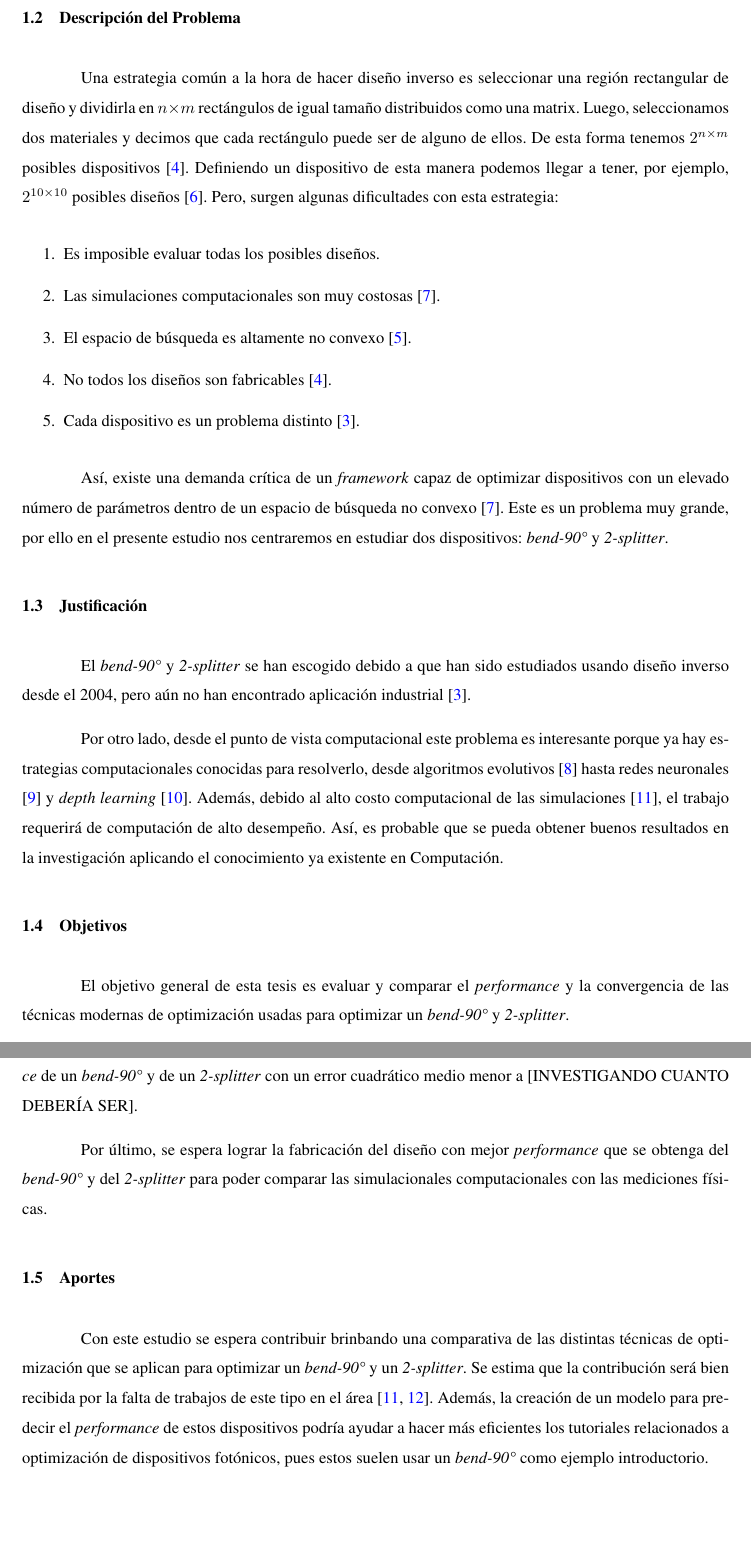
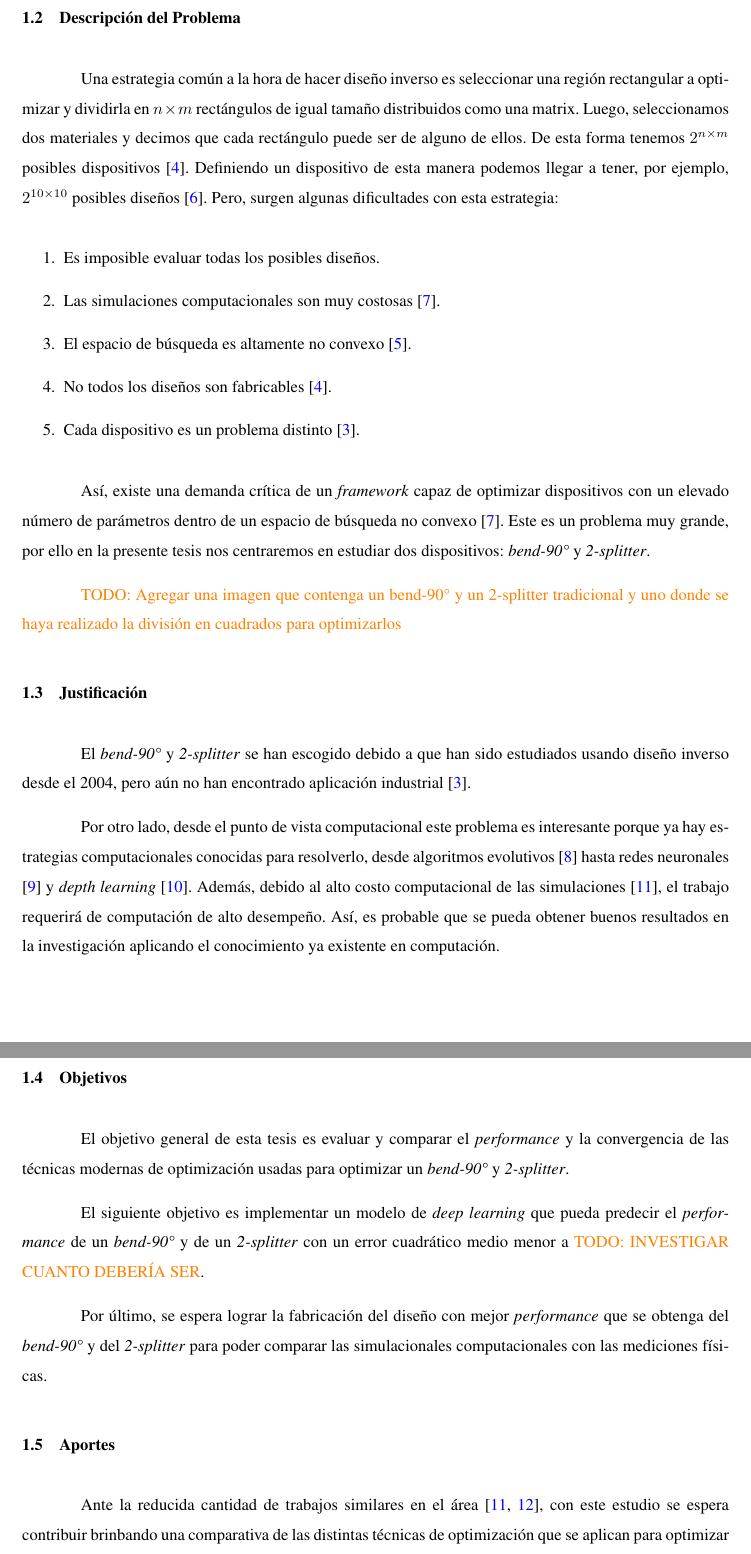
Before and after one commit to TISparta/bachelor-tesis, a LaTeX thesis (main.tex, which reads section/introduction.tex): two parts of pages 4 and 5 of 11, joined at a grey line, cut so that both start at the same text, the shorter picture padded with empty space. The pictures show the PDF file main.pdf that the author committed with the source.

Commit message:
Corrigiendo errores en la introducción

```diff
--- a/section/introduction.tex
+++ b/section/introduction.tex
@@ -28,7 +28,7 @@ Para ello, ya no nos limitamos a solo usar diseños intuitivos. Ahora, definimos
 
 \section{Descripción del  Problema}
 
-Una estrategia común a la hora de hacer diseño inverso es seleccionar una región rectangular de diseño y dividirla en $n \times m$ rectángulos
+Una estrategia común a la hora de hacer diseño inverso es seleccionar una región rectangular a optimizar y dividirla en $n \times m$ rectángulos
 de igual tamaño distribuidos como una matrix.
 Luego, seleccionamos dos materiales y decimos que cada rectángulo puede ser de alguno de ellos.
 De esta forma tenemos $2^{n \times m}$ posibles dispositivos \cite{Su2020}.
@@ -44,7 +44,9 @@ Pero, surgen algunas dificultades con esta estrategia:
 \end{enumerate}
 
 
-Así, existe una demanda crítica de un \emph{framework} capaz de optimizar dispositivos con un elevado número de parámetros dentro de un espacio de búsqueda no convexo \cite{Kudyshev2020}. Este es un problema muy grande, por ello en el presente estudio nos centraremos en estudiar dos dispositivos: \emph{bend-90°} y \emph{2-splitter}.
+Así, existe una demanda crítica de un \emph{framework} capaz de optimizar dispositivos con un elevado número de parámetros dentro de un espacio de búsqueda no convexo \cite{Kudyshev2020}. Este es un problema muy grande, por ello en la presente tesis nos centraremos en estudiar dos dispositivos: \emph{bend-90°} y \emph{2-splitter}.
+
+\leonidas{TODO: Agregar una imagen que contenga un bend-90° y un 2-splitter tradicional y uno donde se haya realizado la división en cuadrados para optimizarlos}
 
 \section{Justificación}
 
@@ -52,19 +54,16 @@ El \emph{bend-90°} y \emph{2-splitter} se han escogido debido a que han sido es
 
 Por otro lado, desde el punto de vista computacional este problema es interesante porque ya hay estrategias computacionales conocidas para resolverlo, desde algoritmos evolutivos \cite{Hansen2016} hasta redes neuronales \cite{Goodfellow2015} y \emph{depth learning} \cite{Malkiel2018}.
 Además, debido al alto costo computacional de las simulaciones \cite{Schneider2019}, el trabajo requerirá de computación de alto desempeño.
-Así, es probable que se pueda obtener buenos resultados en la investigación aplicando el conocimiento ya existente en Computación.
+Así, es probable que se pueda obtener buenos resultados en la investigación aplicando el conocimiento ya existente en computación.
 
 \section{Objetivos}
 
 El objetivo general de esta tesis es evaluar y comparar el \emph{performance} y la convergencia de las técnicas modernas de optimización usadas para optimizar un \emph{bend-90°} y \emph{2-splitter}.
 
-El siguiente objetivo es implementar un modelo de \emph{deep learning} que pueda predecir el \emph{performance} de un \emph{bend-90°} y de un \emph{2-splitter} con un error cuadrático medio menor a [INVESTIGANDO CUANTO DEBERÍA SER].
+El siguiente objetivo es implementar un modelo de \emph{deep learning} que pueda predecir el \emph{performance} de un \emph{bend-90°} y de un \emph{2-splitter} con un error cuadrático medio menor a \leonidas{TODO: INVESTIGAR CUANTO DEBERÍA SER}.
 
 Por último, se espera lograr la fabricación del diseño con mejor \emph{performance} que se obtenga del \emph{bend-90°} y del \emph{2-splitter} para poder comparar las simulacionales computacionales con las mediciones físicas.
 
 \section{Aportes}
 
-Con este estudio se espera contribuir brinbando una comparativa de las distintas técnicas de optimización que se aplican para optimizar un \emph{bend-90°} y un \emph{2-splitter}.
-Se estima que la contribución será bien recibida por la falta de trabajos de este tipo en el área \cite{Schneider2019, Elsawy2020}.
-Además, la creación de un modelo para predecir el \emph{performance} de estos dispositivos podría ayudar a hacer más eficientes los tutoriales
-relacionados a optimización de dispositivos fotónicos, pues estos suelen usar un \emph{bend-90°} como ejemplo introductorio.
+Ante la reducida cantidad de trabajos similares en el área \cite{Schneider2019, Elsawy2020}, con este estudio se espera contribuir brinbando una comparativa de las distintas técnicas de optimización que se aplican para optimizar un \emph{bend-90°} y un \emph{2-splitter}.
```
Also changed, not shown: main.tex (+4 -0 lines), main.pdf, section/introduction.tex (4 more changed lines).
